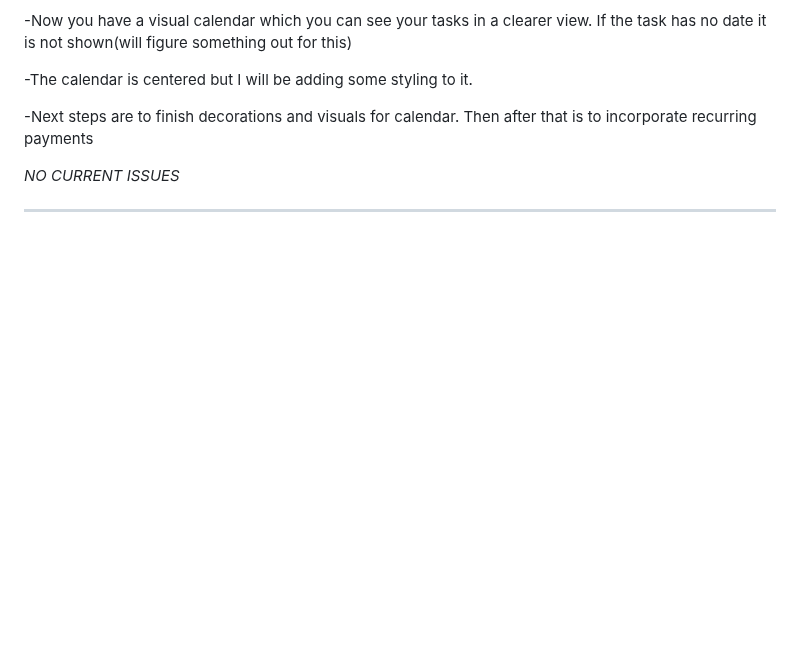
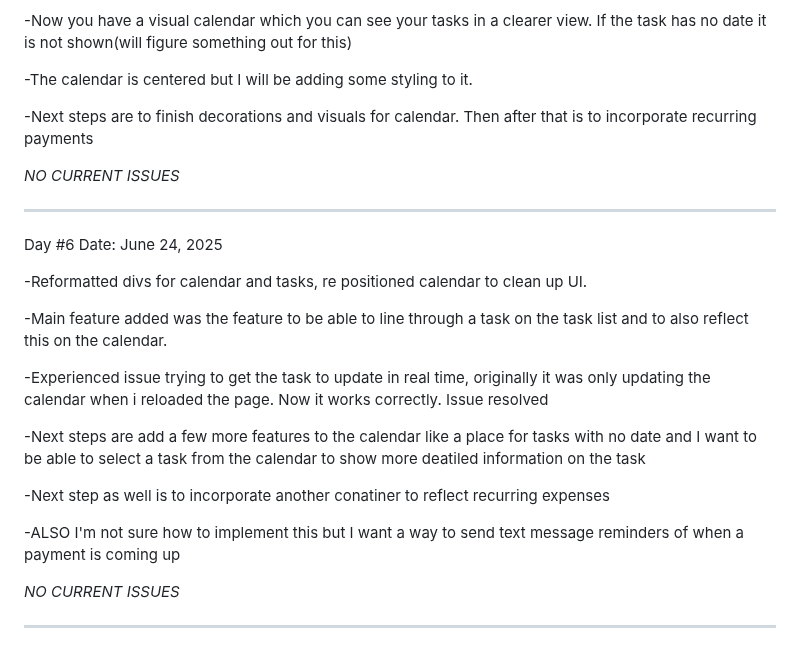
Before and after one commit to DanBoro22/All-In-One-Organizer-WebApp, a Markdown page: README.md, the part around the change. Rendered like a GitHub page; blank space fills up the shorter version.

Commit message:
updated readme day 6

```diff
--- a/README.md
+++ b/README.md
@@ -65,3 +65,21 @@ Day #5 Date: June 22, 2025
 *NO CURRENT ISSUES*
 
 -------------------------------------------------------------------------------------------------------------------------------------------------------------------------------------------------
+
+Day #6 Date: June 24, 2025
+
+-Reformatted divs for calendar and tasks, re positioned calendar to clean up UI.
+
+-Main feature added was the feature to be able to line through a task on the task list and to also reflect this on the calendar.
+
+-Experienced issue trying to get the task to update in real time, originally it was only updating the calendar when i reloaded the page. Now it works correctly. Issue resolved
+
+-Next steps are add a few more features to the calendar like a place for tasks with no date and I want to be able to select a task from the calendar to show more deatiled information on the task
+
+-Next step as well is to incorporate another conatiner to reflect recurring expenses
+
+-ALSO I'm not sure how to implement this but I want a way to send text message reminders of when a payment is coming up
+
+*NO CURRENT ISSUES*
+
+-------------------------------------------------------------------------------------------------------------------------------------------------------------------------------------------------
```
